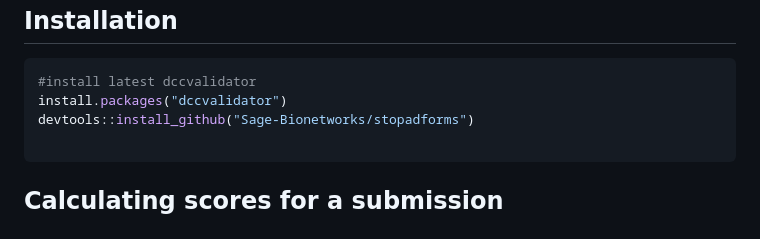
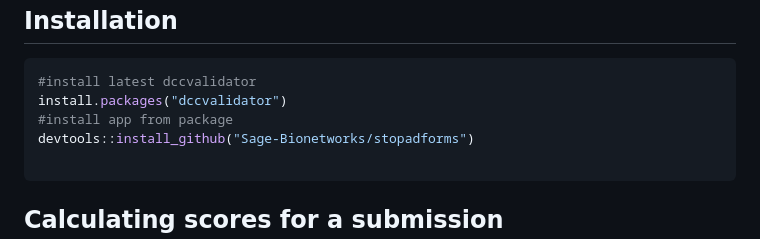
Before and after one commit to Sage-Bionetworks/stopadforms, a Markdown page: README.md, the part around the change. Rendered like a GitHub page.

````diff
--- a/README.md
+++ b/README.md
@@ -25,6 +25,7 @@ Installation
 ``` r
 #install latest dccvalidator
 install.packages("dccvalidator")
+#install app from package
 devtools::install_github("Sage-Bionetworks/stopadforms")
 
 ```
````
